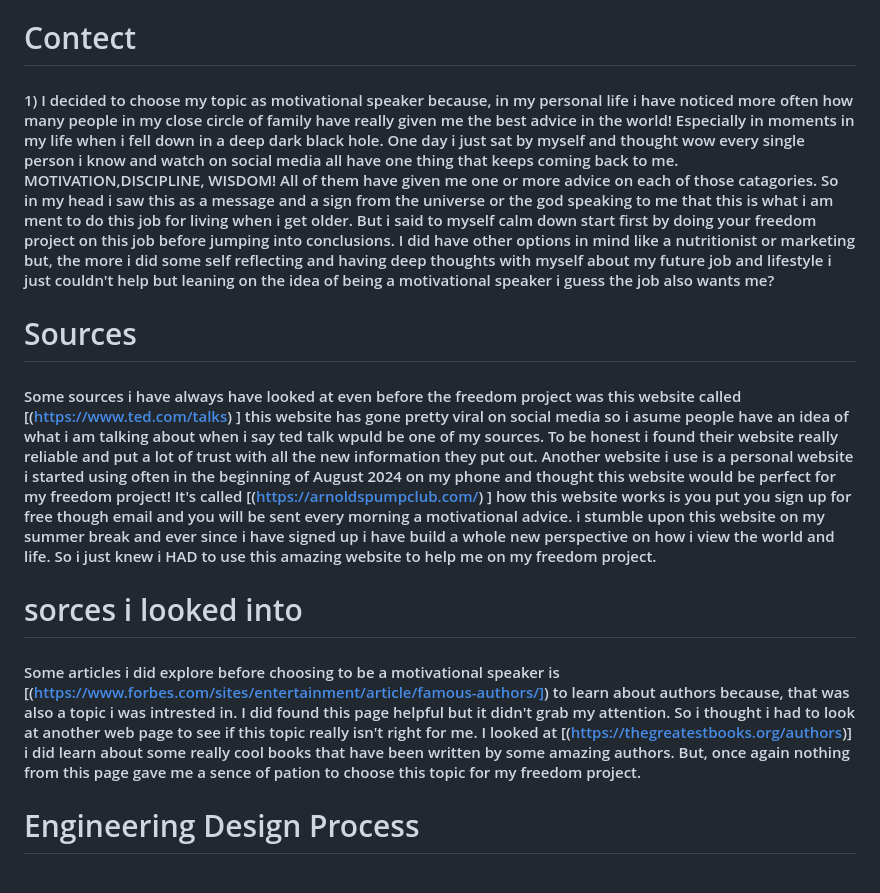
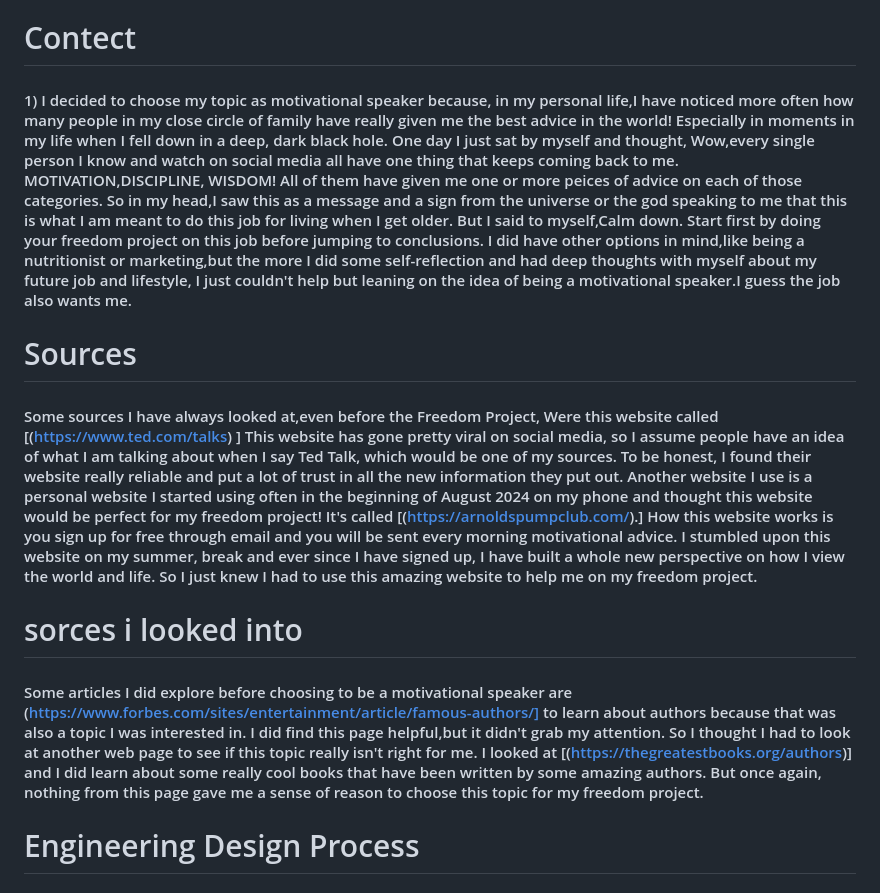
Before and after one commit to camerono5995/sep10-freedom-project, a Markdown page: blog/entry01.md, the part around the change. Drawn GitHub-style.

```diff
--- a/blog/entry01.md
+++ b/blog/entry01.md
@@ -1,11 +1,11 @@
 # Entry 1: Why i chosed motivational speaker
 ##### 10/7/24
 # Contect
-#### 1) I decided to choose my topic as motivational speaker because, in my personal life i have noticed more often how many people in my close circle of family have really given me the best advice in the world! Especially in moments in my life when i fell down in a deep dark black hole. One day i just sat by myself and thought wow every single person i know and watch on social media all have one thing that keeps coming back to me. MOTIVATION,DISCIPLINE, WISDOM! All of them have given me one or more advice on  each of those catagories. So in my head i saw this as a message and a sign from the universe or the god speaking to me that this is what i am ment to do this job for living when i get older. But i said to myself calm down start first by doing your freedom project on this job before jumping into conclusions. I did have other options in mind like a nutritionist or marketing but, the more i did some self reflecting and having deep thoughts with myself about my future job and lifestyle i just couldn't help but leaning on the idea of being a motivational speaker i guess the job also wants me?
+#### 1) I decided to choose my topic as motivational speaker because, in my personal life,I have noticed more often how many people in my close circle of family have really given me the best advice in the world! Especially in moments in my life when I fell down in a deep, dark black hole. One day I just sat by myself and thought, Wow,every single person I know and watch on social media all have one thing that keeps coming back to me. MOTIVATION,DISCIPLINE, WISDOM! All of them have given me one or more peices of advice on  each of those categories. So in my head,I saw this as a message and a sign from the universe or the god speaking to me that this is what I am meant to do this job for living when I get older. But I said to myself,Calm down. Start first by doing your freedom project on this job before jumping to conclusions. I did have other options in mind,like being a nutritionist or marketing,but the more I did some self-reflection and had deep thoughts with myself about my future job and lifestyle, I just couldn't help but leaning on the idea of being a motivational speaker.I guess the job also wants me.
 # Sources
-#### Some sources i have always have looked at even before the freedom project was this website called [(https://www.ted.com/talks) ] this website has gone pretty viral on social media so i asume people have an idea of what i am talking about when i say ted talk wpuld be one of my sources. To be honest i found their website really reliable and put a lot of trust with all the new information they put out. Another website i use is a personal website i started using often in the beginning of August 2024  on my phone and thought this website would be perfect for my freedom project! It's called [(https://arnoldspumpclub.com/) ] how this website works is you put you sign up for free though email and you will be sent every morning a motivational advice. i stumble upon this website on my summer break and ever since i have signed up i have build a whole new perspective on how i view the world and life. So i just knew i HAD to use this amazing website to help me on my freedom project.
+#### Some sources I have always looked at,even before the Freedom Project, Were this website called [(https://www.ted.com/talks) ] This website has gone pretty viral on social media, so I assume people have an idea of what I am talking about when I say Ted Talk, which would be one of my sources. To be honest, I found their website really reliable and put a lot of trust in all the new information they put out. Another website I use is a personal website I started using often in the beginning of August 2024 on my phone and thought this website would be perfect for my freedom project! It's called [(https://arnoldspumpclub.com/).] How this website works is you sign up for free through email and you will be sent every morning motivational advice. I stumbled upon this website on my summer, break and ever since I have signed up, I have built a whole new perspective on how I view the world and life. So I just knew I had to use this amazing website to help me on my freedom project.
 # sorces i looked into
-#### Some articles i did explore before choosing to be a motivational speaker is [(https://www.forbes.com/sites/entertainment/article/famous-authors/]) to learn about authors because, that was also a topic i was intrested in. I did found this page helpful but it didn't grab my attention. So i thought i had to look at another web page to see if this topic really isn't right for me. I looked at [(https://thegreatestbooks.org/authors)] i did learn about some really cool books that have been written by some amazing authors. But, once again nothing from this page gave me a sence of pation to choose this topic for my freedom project.
+#### Some articles I did explore before choosing to be a motivational speaker are (https://www.forbes.com/sites/entertainment/article/famous-authors/] to learn about authors because that was also a topic I was interested in. I did find this page helpful,but it didn't grab my attention. So I thought I had to look at another web page to see if this topic really isn't right for me. I looked at [(https://thegreatestbooks.org/authors)] and I did learn about some really cool books that have been written by some amazing authors. But once again, nothing from this page gave me a sense of reason to choose this topic for my freedom project.
 # Engineering Design Process
 #### Currently i am at a stage of researching the problem because, i need to find out first what are problems most individual now i days facing in their life that is making them feel so depressed and giving up at life! Another stage that i am in is finding possable solutions! I have to brainstorm some ways i can help people get back on track in their life. By either forming the phrases or form the right speach that i know will stick a strong massage to my audience to help them be motivated through their life.
 # Skills
```
